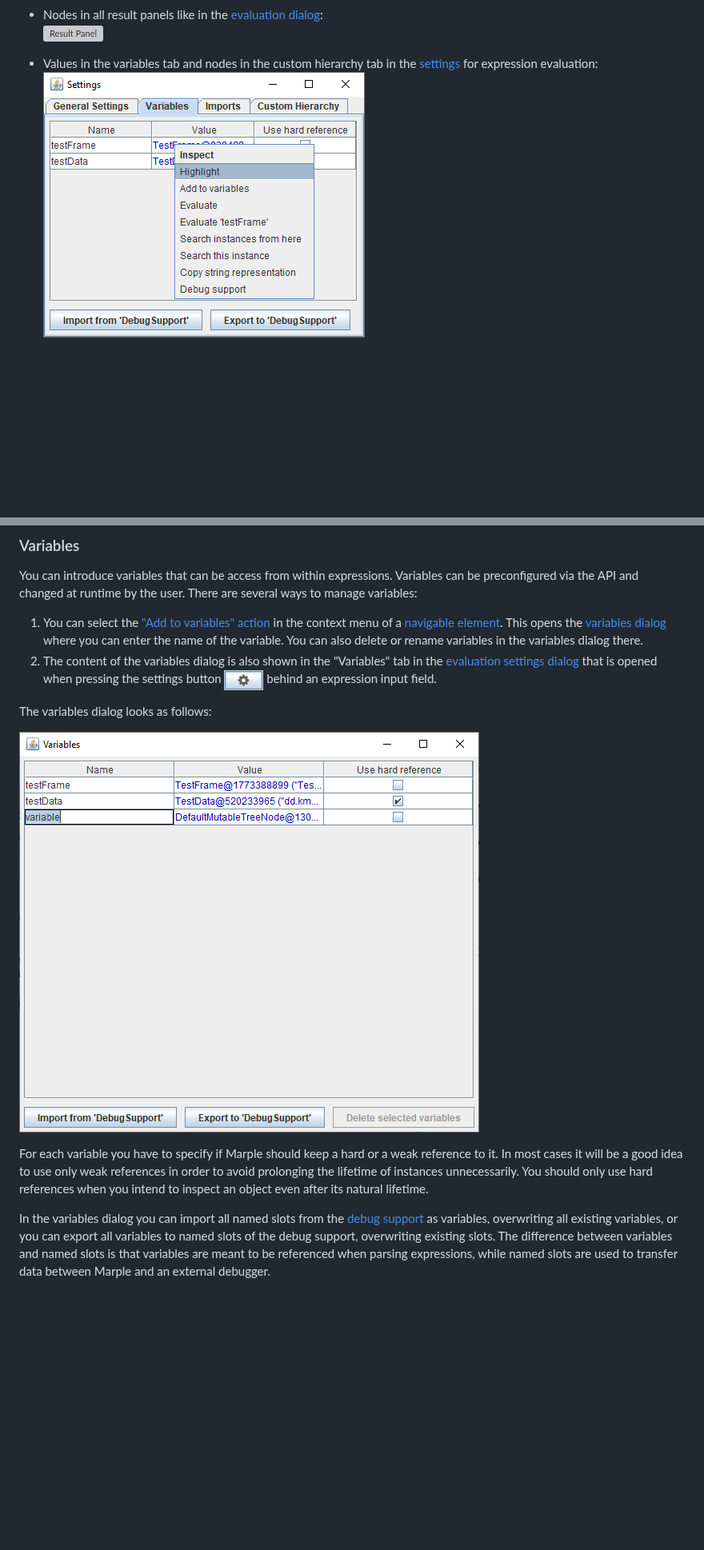
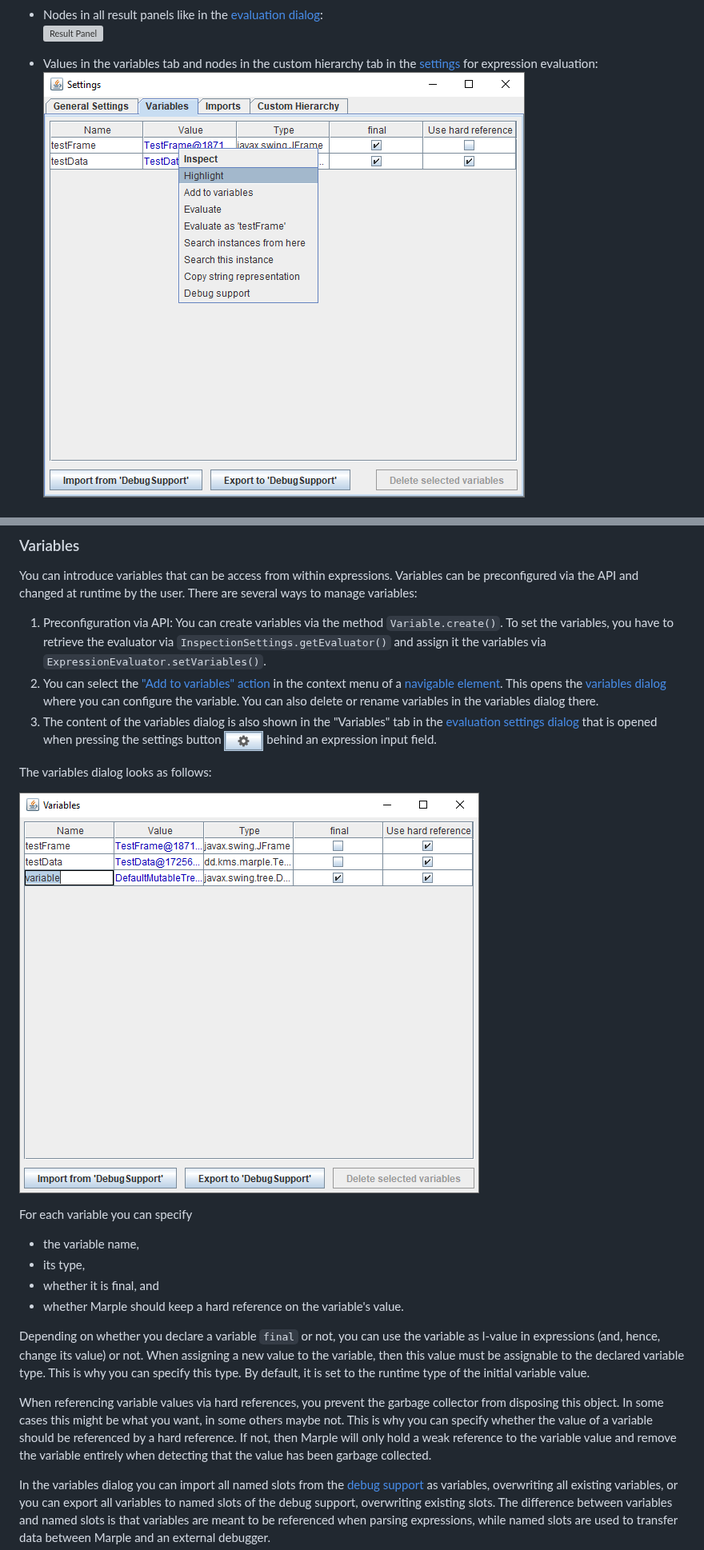
Before and after one commit to tbrunsch/Marple, a Markdown page: README.md, 2 parts joined by grey strips. Shown at 80% size. Rendered like a GitHub page; pictures changed too: images/navigable_elements/evaluation_dialog/variables_settings.png, images/variables_dialog.png; blank space fills up the shorter version; grey boxes are pictures that could not be loaded.

```diff
--- a/README.md
+++ b/README.md
@@ -640,14 +641,24 @@ In this case, the parser evaluates the call to `getComponent()` and recognizes t
 
 You can introduce variables that can be access from within expressions. Variables can be preconfigured via the API and changed at runtime by the user. There are several ways to manage variables:
 
-  1. You can select the ["Add to variables" action](#add-to-variables-action) in the context menu of a [navigable element](#navigable-elements). This opens the [variables dialog](#variables) where you can enter the name of the variable. You can also delete or rename variables in the variables dialog there.
+  1. Preconfiguration via API: You can create variables via the method `Variable.create()`. To set the variables, you have to retrieve the evaluator via `InspectionSettings.getEvaluator()` and assign it the variables via `ExpressionEvaluator.setVariables()`.
+  1. You can select the ["Add to variables" action](#add-to-variables-action) in the context menu of a [navigable element](#navigable-elements). This opens the [variables dialog](#variables) where you can configure the variable. You can also delete or rename variables in the variables dialog there.
   1. The content of the variables dialog is also shown in the "Variables" tab in the [evaluation settings dialog](#evaluation-settings-1) that is opened when pressing the settings button ![Evaluation Settings Button](images/evaluation_dialog/settings_button.png) behind an expression input field.
 
 The variables dialog looks as follows:
 
 ![Variables Dialog](images/variables_dialog.png)
 
-For each variable you have to specify if Marple should keep a hard or a weak reference to it. In most cases it will be a good idea to use only weak references in order to avoid prolonging the lifetime of instances unnecessarily. You should only use hard references when you intend to inspect an object even after its natural lifetime.
+For each variable you can specify
+
+ * the variable name,
+ * its type,
+ * whether it is final, and
+ * whether Marple should keep a hard reference on the variable's value.
+
+Depending on whether you declare a variable `final` or not, you can use the variable as l-value in expressions (and, hence, change its value) or not. When assigning a new value to the variable, then this value must be assignable to the declared variable type. This is why you can specify this type. By default, it is set to the runtime type of the initial variable value.
+
+When referencing variable values via hard references, you prevent the garbage collector from disposing this object. In some cases this might be what you want, in some others maybe not. This is why you can specify whether the value of a variable should be referenced by a hard reference. If not, then Marple will only hold a weak reference to the variable value and remove the variable entirely when detecting that the value has been garbage collected.
 
 In the variables dialog you can import all named slots from the [debug support](#debug-support) as variables, overwriting all existing variables, or you can export all variables to named slots of the debug support, overwriting existing slots. The difference between variables and named slots is that variables are meant to be referenced when parsing expressions, while named slots are used to transfer data between Marple and an external debugger.
 
```
Also changed, not shown: other parts of README.md (+5 -4 lines), images/evaluation_dialog/settings/general.png, images/evaluation_dialog/settings/variables.png.
